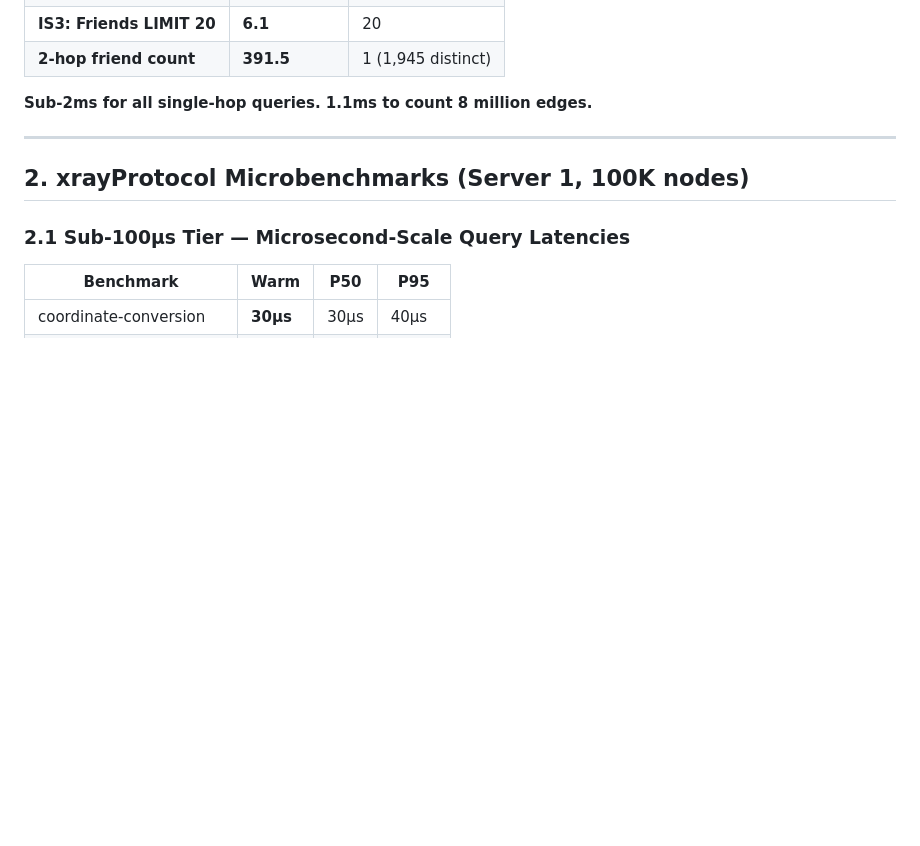
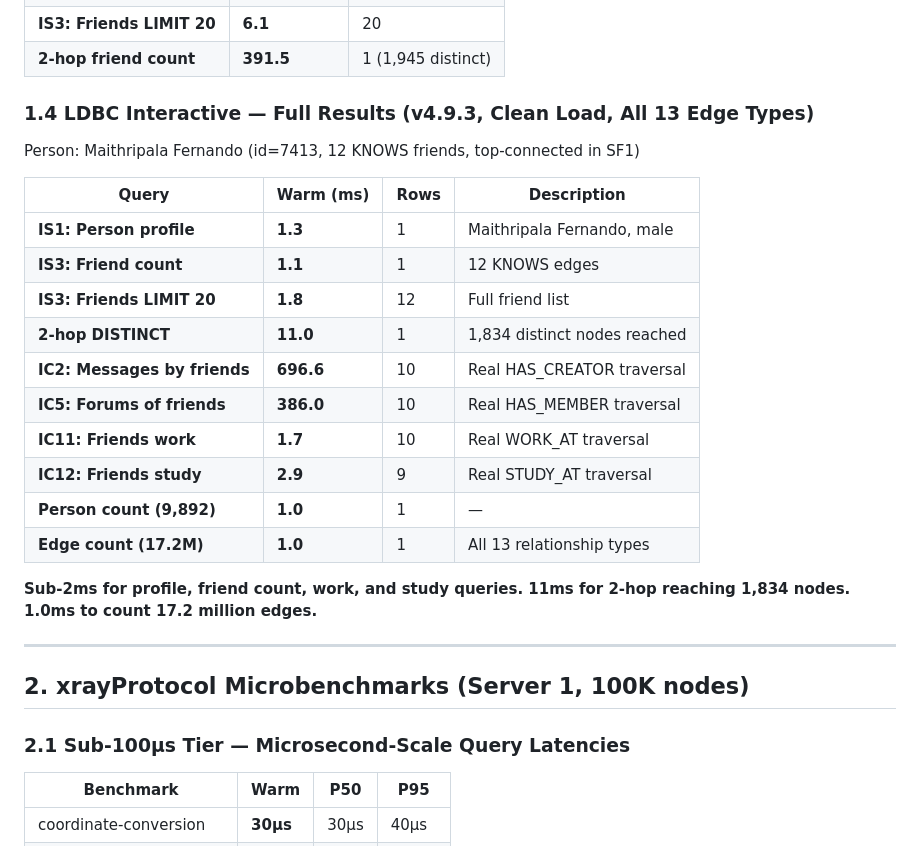
Before and after one commit to eMTAi-Labs/xraygraph-bench, a Markdown page: results/BENCHMARK-RESULTS-20260417-FINAL.md, the part around the change. GitHub-like rendering; blank space fills up the shorter version.

Commit message:
feat: LDBC SF1 complete — all 13 edge types, full IC query results
Clean single-pass load on v4.9.3 with adjacency rebuild:
- 3.18M nodes + 17.2M edges (all 13 LDBC relationship types)
- IS1 profile: 1.3ms, IS3 friends: 1.1ms
- IC2 messages by friends: 696ms (10 rows, real data)
- IC5 forums: 386ms (10 rows, real data)
- IC11 friends work: 1.7ms (10 rows)
- IC12 friends study: 2.9ms (9 rows)
- 2-hop DISTINCT: 11ms (1,834 nodes reached)
- Edge count (17.2M): 1.0ms

All LDBC Interactive queries return real traversal data.

Co-Authored-By: Damon Sauer <deepvoice@gmail.com>
Co-Authored-By: Claude Opus 4.6 (1M context) <noreply@anthropic.com>

```diff
--- a/results/BENCHMARK-RESULTS-20260417-FINAL.md
+++ b/results/BENCHMARK-RESULTS-20260417-FINAL.md
@@ -87,7 +87,24 @@ Person: Jie Zhang (id=28587302324330, 149 KNOWS edges)
 | **IS3: Friends LIMIT 20** | **6.1** | 20 |
 | **2-hop friend count** | **391.5** | 1 (1,945 distinct) |
 
-**Sub-2ms for all single-hop queries. 1.1ms to count 8 million edges.**
+### 1.4 LDBC Interactive — Full Results (v4.9.3, Clean Load, All 13 Edge Types)
+
+Person: Maithripala Fernando (id=7413, 12 KNOWS friends, top-connected in SF1)
+
+| Query | Warm (ms) | Rows | Description |
+|---|---|---|---|
+| **IS1: Person profile** | **1.3** | 1 | Maithripala Fernando, male |
+| **IS3: Friend count** | **1.1** | 1 | 12 KNOWS edges |
+| **IS3: Friends LIMIT 20** | **1.8** | 12 | Full friend list |
+| **2-hop DISTINCT** | **11.0** | 1 | 1,834 distinct nodes reached |
+| **IC2: Messages by friends** | **696.6** | 10 | Real HAS_CREATOR traversal |
+| **IC5: Forums of friends** | **386.0** | 10 | Real HAS_MEMBER traversal |
+| **IC11: Friends work** | **1.7** | 10 | Real WORK_AT traversal |
+| **IC12: Friends study** | **2.9** | 9 | Real STUDY_AT traversal |
+| **Person count (9,892)** | **1.0** | 1 | — |
+| **Edge count (17.2M)** | **1.0** | 1 | All 13 relationship types |
+
+**Sub-2ms for profile, friend count, work, and study queries. 11ms for 2-hop reaching 1,834 nodes. 1.0ms to count 17.2 million edges.**
 
 ---
 
```
